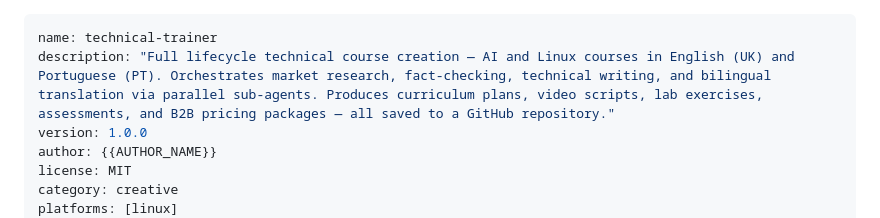
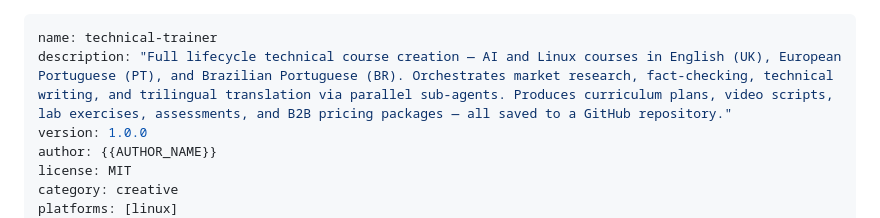
Before and after one commit to ciberjohn/Hermes-Skills, a Markdown page: technical-trainer/SKILL.md, the part around the change. GitHub-like rendering.

Commit message:
feat(technical-trainer): add pt-BR support — 3rd language across pipeline
- Description updated: trilingual (EN/PT-PT/PT-BR)
- Structure: added pt-br/ alongside pt/
- Sub-agent 4c-2: Brazilian Portuguese translator with vocab mapping
- Sequencing table: PT-BR dispatches after PT-PT exists
- Trilingual Workflow Reference (was Bilingual)
- Guardrails: clarified PT-PT vs PT-BR vocabulary
- Verification: added pt-BR vocab check
- Delivery summary: shows all 3 languages
- Step 5a README: shows EN/PT-PT/PT-BR

```diff
--- a/technical-trainer/SKILL.md
+++ b/technical-trainer/SKILL.md
@@ -1,6 +1,6 @@
 ---
 name: technical-trainer
-description: "Full lifecycle technical course creation — AI and Linux courses in English (UK) and Portuguese (PT). Orchestrates market research, fact-checking, technical writing, and bilingual translation via parallel sub-agents. Produces curriculum plans, video scripts, lab exercises, assessments, and B2B pricing packages — all saved to a GitHub repository."
+description: "Full lifecycle technical course creation — AI and Linux courses in English (UK), European Portuguese (PT), and Brazilian Portuguese (BR). Orchestrates market research, fact-checking, technical writing, and trilingual translation via parallel sub-agents. Produces curriculum plans, video scripts, lab exercises, assessments, and B2B pricing packages — all saved to a GitHub repository."
 version: 1.0.0
 author: {{AUTHOR_NAME}}
 license: MIT
```
